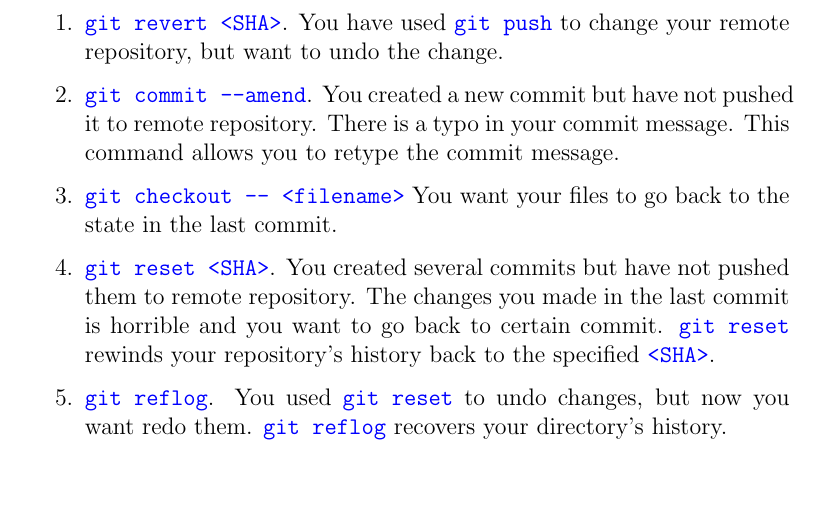
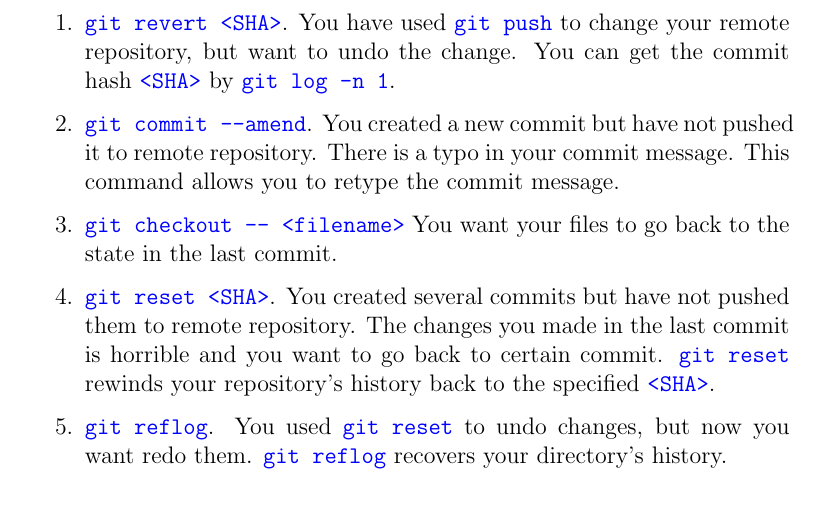
Before and after one commit to evanbergeron/wfp-p4, a LaTeX document (tex/P4.tex): part of page 18 of 34, cut so that both start at the same text, the shorter picture padded with empty space. Compiled offline with pdfLaTeX.

Commit message:
explained <SHA>

```diff
--- a/tex/P4.tex
+++ b/tex/P4.tex
@@ -364,7 +364,7 @@ Once you made some changes but you want to undo the changes.
 \subsection*{Solution}
 
 \begin{enumerate}
-  \item \code{git revert <SHA>}. You have used \code{git push} to change your remote repository, but want to undo the change.
+  \item \code{git revert <SHA>}. You have used \code{git push} to change your remote repository, but want to undo the change. You can get the commit hash \code{<SHA>} by \code{git log -n 1}.
   \item \code{git commit --amend}. You created a new commit but have not pushed it to remote repository. There is a typo in your commit message. This command allows you to retype the commit message.
   \item \code{git checkout -- <filename>} You want your files to go back to the state in the last commit.
   \item \code{git reset <SHA>}. You created several commits but have not pushed them to remote repository. The changes you made in the last commit is horrible and you want to go back to certain commit. \code{git reset} rewinds your repository's history back to the specified \code{<SHA>}.
```
